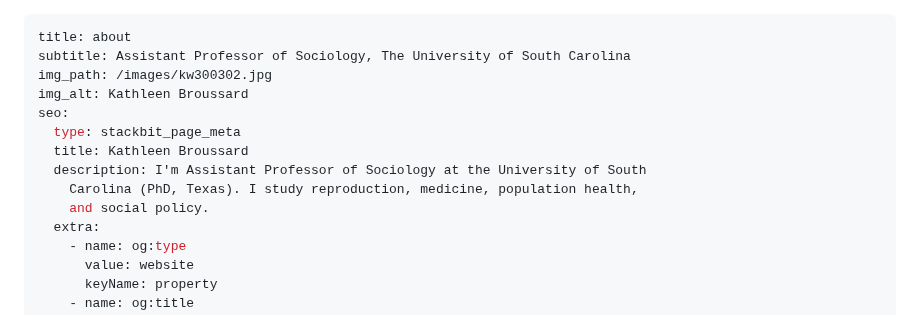
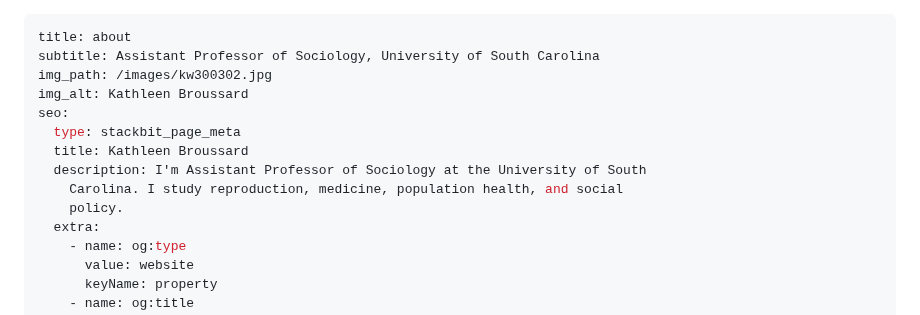
Before and after one commit to staticjax/kathleen-website, a Markdown page: src/pages/about.md, the part around the change. Rendered like a GitHub page.

Commit message:
Update Pages “about”

```diff
--- a/src/pages/about.md
+++ b/src/pages/about.md
@@ -1,14 +1,14 @@
 ---
 title: about
-subtitle: Assistant Professor of Sociology, The University of South Carolina
+subtitle: Assistant Professor of Sociology, University of South Carolina
 img_path: /images/kw300302.jpg
 img_alt: Kathleen Broussard
 seo:
   type: stackbit_page_meta
   title: Kathleen Broussard
   description: I'm Assistant Professor of Sociology at the University of South
-    Carolina (PhD, Texas). I study reproduction, medicine, population health,
-    and social policy.
+    Carolina. I study reproduction, medicine, population health, and social
+    policy.
   extra:
     - name: og:type
       value: website
```
